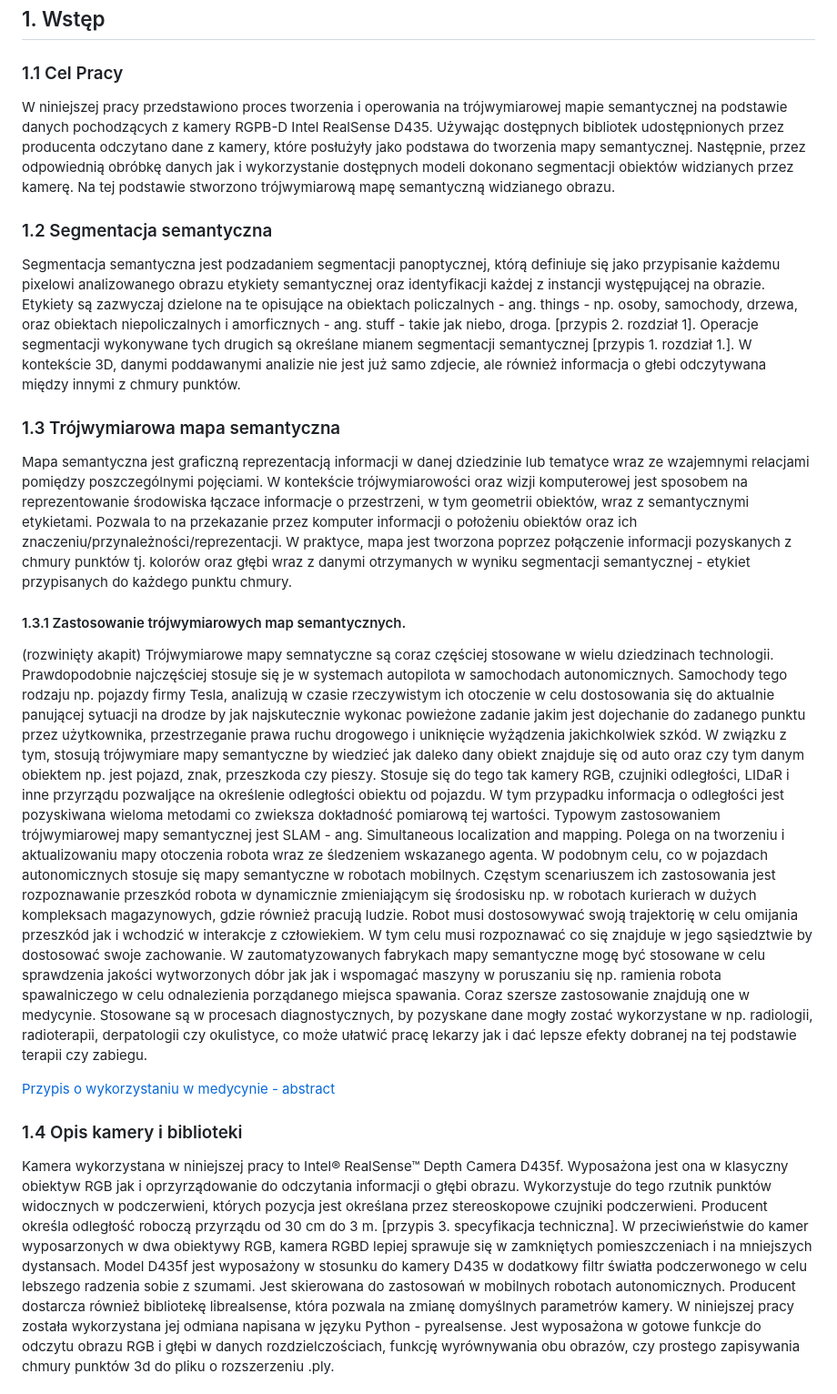
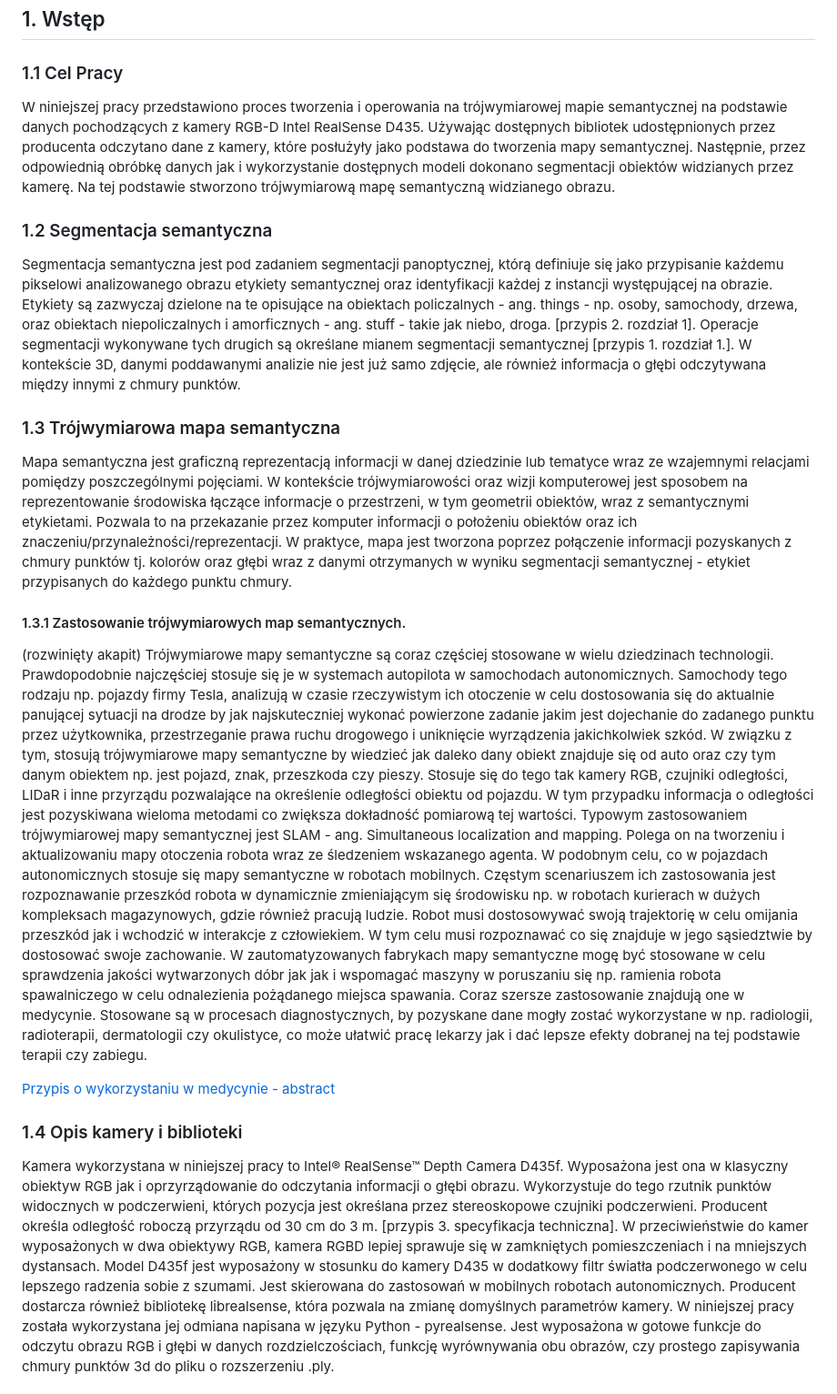
Before and after one commit to Morpheus1024/thesis, a Markdown page: tresc.md, the part around the change printed below. Shown: that part at 91% size. Rendered like a GitHub page.

Commit message:
WIP 04.09.2024 poprawka błędów ortograficznych, przepisywanie pracy do LaTeXa

```diff
--- a/tresc.md
+++ b/tresc.md
@@ -4,34 +4,34 @@
 
 ### 1.1 Cel Pracy
 
-W niniejszej pracy przedstawiono proces tworzenia i operowania na trójwymiarowej mapie semantycznej na podstawie danych pochodzących z kamery RGPB-D Intel RealSense D435.
+W niniejszej pracy przedstawiono proces tworzenia i operowania na trójwymiarowej mapie semantycznej na podstawie danych pochodzących z kamery RGB-D Intel RealSense D435.
 Używając dostępnych bibliotek udostępnionych przez producenta odczytano dane z kamery, które posłużyły jako podstawa do tworzenia mapy semantycznej. Następnie, przez odpowiednią obróbkę danych jak i wykorzystanie dostępnych modeli dokonano segmentacji obiektów widzianych przez kamerę. Na tej podstawie stworzono trójwymiarową mapę semantyczną widzianego obrazu.
 
 ### 1.2  Segmentacja semantyczna
 
-Segmentacja semantyczna jest podzadaniem segmentacji panoptycznej, którą definiuje się jako przypisanie każdemu pixelowi analizowanego obrazu etykiety semantycznej oraz identyfikacji każdej z instancji występującej na obrazie. Etykiety są zazwyczaj dzielone na te opisujące na obiektach policzalnych - ang. things - np. osoby, samochody, drzewa, oraz obiektach niepoliczalnych i amorficznych - ang. stuff - takie jak niebo, droga. [przypis 2. rozdział 1]. Operacje segmentacji wykonywane tych drugich są określane mianem segmentacji semantycznej [przypis 1. rozdział 1.].
-W kontekście 3D, danymi poddawanymi analizie nie jest już samo zdjecie, ale również informacja o głebi odczytywana między innymi z chmury punktów.
+Segmentacja semantyczna jest pod zadaniem segmentacji panoptycznej, którą definiuje się jako przypisanie każdemu pikselowi analizowanego obrazu etykiety semantycznej oraz identyfikacji każdej z instancji występującej na obrazie. Etykiety są zazwyczaj dzielone na te opisujące na obiektach policzalnych - ang. things - np. osoby, samochody, drzewa, oraz obiektach niepoliczalnych i amorficznych - ang. stuff - takie jak niebo, droga. [przypis 2. rozdział 1]. Operacje segmentacji wykonywane tych drugich są określane mianem segmentacji semantycznej [przypis 1. rozdział 1.].
+W kontekście 3D, danymi poddawanymi analizie nie jest już samo zdjęcie, ale również informacja o głębi odczytywana między innymi z chmury punktów.
 
 ### 1.3 Trójwymiarowa mapa semantyczna
 
-Mapa semantyczna jest graficzną reprezentacją informacji w danej dziedzinie lub tematyce wraz ze wzajemnymi relacjami pomiędzy poszczególnymi pojęciami. W kontekście trójwymiarowości oraz wizji komputerowej jest sposobem na reprezentowanie środowiska łączace informacje o przestrzeni, w tym geometrii obiektów, wraz z semantycznymi etykietami. Pozwala to na przekazanie przez komputer informacji o położeniu obiektów oraz ich znaczeniu/przynależności/reprezentacji.
+Mapa semantyczna jest graficzną reprezentacją informacji w danej dziedzinie lub tematyce wraz ze wzajemnymi relacjami pomiędzy poszczególnymi pojęciami. W kontekście trójwymiarowości oraz wizji komputerowej jest sposobem na reprezentowanie środowiska łączące informacje o przestrzeni, w tym geometrii obiektów, wraz z semantycznymi etykietami. Pozwala to na przekazanie przez komputer informacji o położeniu obiektów oraz ich znaczeniu/przynależności/reprezentacji.
 W praktyce, mapa jest tworzona poprzez połączenie informacji pozyskanych z chmury punktów tj. kolorów oraz głębi wraz z danymi otrzymanych w wyniku segmentacji semantycznej - etykiet przypisanych do każdego punktu chmury.
 
 #### 1.3.1 Zastosowanie trójwymiarowych map semantycznych.
 
 (rozwinięty akapit)
-Trójwymiarowe mapy semnatyczne są coraz częściej stosowane w wielu dziedzinach technologii. Prawdopodobnie najczęściej stosuje się je w systemach autopilota w samochodach autonomicznych. Samochody tego rodzaju np. pojazdy firmy Tesla, analizują w czasie rzeczywistym ich otoczenie w celu dostosowania się do aktualnie panującej sytuacji na drodze by jak najskutecznie wykonac powieżone zadanie jakim jest dojechanie do zadanego punktu przez użytkownika, przestrzeganie prawa ruchu drogowego i uniknięcie wyżądzenia jakichkolwiek szkód. W związku z tym, stosują trójwymiare mapy semantyczne by wiedzieć jak daleko dany obiekt znajduje się od auto oraz czy tym danym obiektem np. jest pojazd, znak, przeszkoda czy pieszy. Stosuje się do tego tak kamery RGB, czujniki odległości, LIDaR i inne przyrządu pozwaljące na określenie odległości obiektu od pojazdu. W tym przypadku informacja o odległości jest pozyskiwana wieloma metodami co zwieksza dokładność pomiarową tej wartości.
+Trójwymiarowe mapy semantyczne są coraz częściej stosowane w wielu dziedzinach technologii. Prawdopodobnie najczęściej stosuje się je w systemach autopilota w samochodach autonomicznych. Samochody tego rodzaju np. pojazdy firmy Tesla, analizują w czasie rzeczywistym ich otoczenie w celu dostosowania się do aktualnie panującej sytuacji na drodze by jak najskuteczniej wykonać powierzone zadanie jakim jest dojechanie do zadanego punktu przez użytkownika, przestrzeganie prawa ruchu drogowego i uniknięcie wyrządzenia jakichkolwiek szkód. W związku z tym, stosują trójwymiarowe mapy semantyczne by wiedzieć jak daleko dany obiekt znajduje się od auto oraz czy tym danym obiektem np. jest pojazd, znak, przeszkoda czy pieszy. Stosuje się do tego tak kamery RGB, czujniki odległości, LIDaR i inne przyrządu pozwalające na określenie odległości obiektu od pojazdu. W tym przypadku informacja o odległości jest pozyskiwana wieloma metodami co zwiększa dokładność pomiarową tej wartości.
 Typowym zastosowaniem trójwymiarowej mapy semantycznej jest SLAM - ang. Simultaneous localization and mapping. Polega on na tworzeniu i aktualizowaniu mapy otoczenia robota wraz ze śledzeniem wskazanego agenta.
-W podobnym celu, co w pojazdach autonomicznych stosuje się mapy semantyczne w robotach mobilnych. Częstym scenariuszem ich zastosowania jest rozpoznawanie przeszkód robota w dynamicznie zmieniającym się środosisku np. w robotach kurierach w dużych kompleksach magazynowych, gdzie również pracują ludzie. Robot musi dostosowywać swoją trajektorię w celu omijania przeszkód jak i wchodzić w interakcje z człowiekiem. W tym celu musi rozpoznawać co się znajduje w jego sąsiedztwie by dostosować swoje zachowanie.
-W zautomatyzowanych fabrykach mapy semantyczne mogę być stosowane w celu sprawdzenia jakości wytworzonych dóbr jak jak i wspomagać maszyny w poruszaniu się np. ramienia robota spawalniczego w celu odnalezienia porządanego miejsca spawania.
-Coraz szersze zastosowanie znajdują one w medycynie. Stosowane są w procesach diagnostycznych, by pozyskane dane mogły zostać wykorzystane w np. radiologii, radioterapii, derpatologii czy okulistyce, co może ułatwić pracę lekarzy jak i dać lepsze efekty dobranej na tej podstawie terapii czy zabiegu.
+W podobnym celu, co w pojazdach autonomicznych stosuje się mapy semantyczne w robotach mobilnych. Częstym scenariuszem ich zastosowania jest rozpoznawanie przeszkód robota w dynamicznie zmieniającym się środowisku np. w robotach kurierach w dużych kompleksach magazynowych, gdzie również pracują ludzie. Robot musi dostosowywać swoją trajektorię w celu omijania przeszkód jak i wchodzić w interakcje z człowiekiem. W tym celu musi rozpoznawać co się znajduje w jego sąsiedztwie by dostosować swoje zachowanie.
+W zautomatyzowanych fabrykach mapy semantyczne mogę być stosowane w celu sprawdzenia jakości wytwarzonych dóbr jak jak i wspomagać maszyny w poruszaniu się np. ramienia robota spawalniczego w celu odnalezienia pożądanego miejsca spawania.
+Coraz szersze zastosowanie znajdują one w medycynie. Stosowane są w procesach diagnostycznych, by pozyskane dane mogły zostać wykorzystane w np. radiologii, radioterapii, dermatologii czy okulistyce, co może ułatwić pracę lekarzy jak i dać lepsze efekty dobranej na tej podstawie terapii czy zabiegu.
 
 [Przypis o wykorzystaniu w medycynie - abstract](https://www.sciencedirect.com/science/article/abs/pii/S1566253522001695)
 
 ### 1.4 Opis kamery i biblioteki
 
-Kamera wykorzystana w niniejszej pracy to Intel® RealSense™ Depth Camera D435f. Wyposażona jest ona w klasyczny obiektyw RGB jak i oprzyrządowanie do odczytania informacji o głębi obrazu. Wykorzystuje do tego rzutnik punktów widocznych w podczerwieni, których pozycja jest określana przez stereoskopowe czujniki podczerwieni. Producent określa odległość roboczą przyrządu od 30 cm do 3 m. [przypis 3. specyfikacja techniczna]. W przeciwieństwie do kamer wyposarzonych w dwa obiektywy RGB, kamera RGBD lepiej sprawuje się w zamkniętych pomieszczeniach i na mniejszych dystansach.
-Model D435f jest wyposażony w stosunku do kamery D435 w dodatkowy filtr światła podczerwonego w celu lebszego radzenia sobie z szumami. Jest skierowana do zastosowań w mobilnych robotach autonomicznych.
+Kamera wykorzystana w niniejszej pracy to Intel® RealSense™ Depth Camera D435f. Wyposażona jest ona w klasyczny obiektyw RGB jak i oprzyrządowanie do odczytania informacji o głębi obrazu. Wykorzystuje do tego rzutnik punktów widocznych w podczerwieni, których pozycja jest określana przez stereoskopowe czujniki podczerwieni. Producent określa odległość roboczą przyrządu od 30 cm do 3 m. [przypis 3. specyfikacja techniczna]. W przeciwieństwie do kamer wyposażonych w dwa obiektywy RGB, kamera RGBD lepiej sprawuje się w zamkniętych pomieszczeniach i na mniejszych dystansach.
+Model D435f jest wyposażony w stosunku do kamery D435 w dodatkowy filtr światła podczerwonego w celu lepszego radzenia sobie z szumami. Jest skierowana do zastosowań w mobilnych robotach autonomicznych.
 Producent dostarcza również bibliotekę librealsense, która pozwala na zmianę domyślnych parametrów kamery. W niniejszej pracy została wykorzystana jej odmiana napisana w języku Python - pyrealsense. Jest wyposażona w gotowe funkcje do odczytu obrazu RGB i głębi w danych rozdzielczościach, funkcję wyrównywania obu obrazów, czy prostego zapisywania chmury punktów 3d do pliku o rozszerzeniu .ply.
 
 ## 2. Przegląd literatury
```
Also changed, not shown: other parts of tresc.md (+8 -8 lines).
